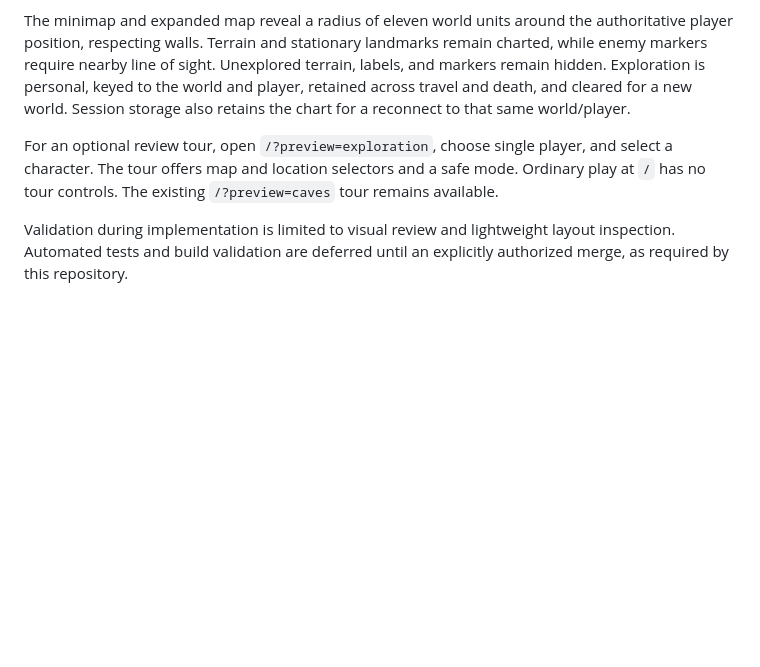
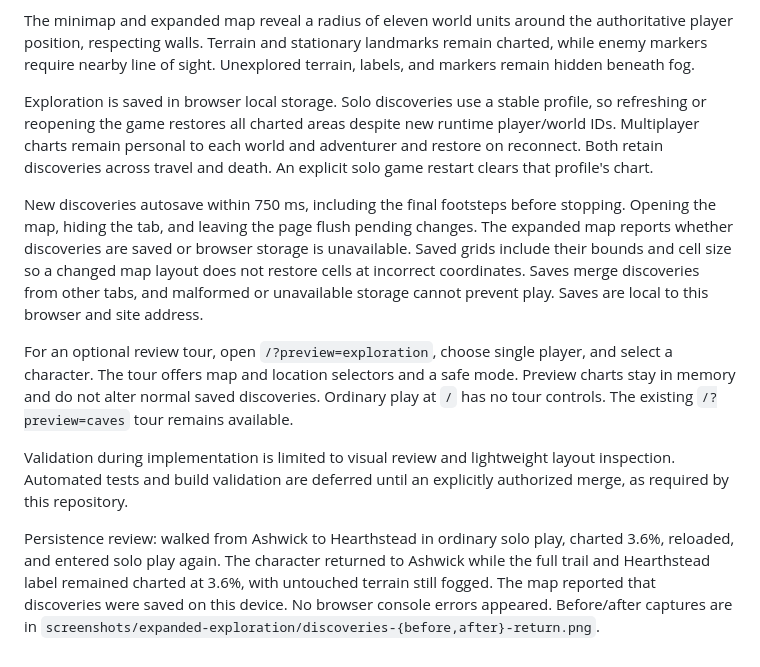
Before and after one commit to galbenyosef/hallowmere, a Markdown page: docs/expanded-exploration.md, the part around the change. GitHub-like rendering; blank space fills up the shorter version.

Commit message:
Persist discovered map areas across solo sessions

```diff
--- a/docs/expanded-exploration.md
+++ b/docs/expanded-exploration.md
@@ -20,15 +20,35 @@ Ashwick's sanctuary is bounded so enemies in the surrounding wilderness can figh
 The minimap and expanded map reveal a radius of eleven world units around the
 authoritative player position, respecting walls. Terrain and stationary landmarks
 remain charted, while enemy markers require nearby line of sight. Unexplored
-terrain, labels, and markers remain hidden. Exploration is personal, keyed to the
-world and player, retained across travel and death, and cleared for a new world.
-Session storage also retains the chart for a reconnect to that same world/player.
+terrain, labels, and markers remain hidden beneath fog.
+
+Exploration is saved in browser local storage. Solo discoveries use a stable
+profile, so refreshing or reopening the game restores all charted areas despite
+new runtime player/world IDs. Multiplayer charts remain personal to each world
+and adventurer and restore on reconnect. Both retain discoveries across travel
+and death. An explicit solo game restart clears that profile's chart.
+
+New discoveries autosave within 750 ms, including the final footsteps before
+stopping. Opening the map, hiding the tab, and leaving the page flush pending
+changes. The expanded map reports whether discoveries are saved or browser
+storage is unavailable. Saved grids include their bounds and cell size so a
+changed map layout does not restore cells at incorrect coordinates. Saves merge
+discoveries from other tabs, and malformed or unavailable storage cannot prevent
+play. Saves are local to this browser and site address.
 
 For an optional review tour, open `/?preview=exploration`, choose single player,
 and select a character. The tour offers map and location selectors and a safe
-mode. Ordinary play at `/` has no tour controls. The existing `/?preview=caves`
-tour remains available.
+mode. Preview charts stay in memory and do not alter normal saved discoveries.
+Ordinary play at `/` has no tour controls. The existing `/?preview=caves` tour
+remains available.
 
 Validation during implementation is limited to visual review and lightweight
 layout inspection. Automated tests and build validation are deferred until an
 explicitly authorized merge, as required by this repository.
+
+Persistence review: walked from Ashwick to Hearthstead in ordinary solo play,
+charted 3.6%, reloaded, and entered solo play again. The character returned to
+Ashwick while the full trail and Hearthstead label remained charted at 3.6%,
+with untouched terrain still fogged. The map reported that discoveries were
+saved on this device. No browser console errors appeared. Before/after captures
+are in `screenshots/expanded-exploration/discoveries-{before,after}-return.png`.
```
Also changed, not shown: screenshots/expanded-exploration/discoveries-after-return.png (added), screenshots/expanded-exploration/discoveries-before-return.png (added), 3 other files.
